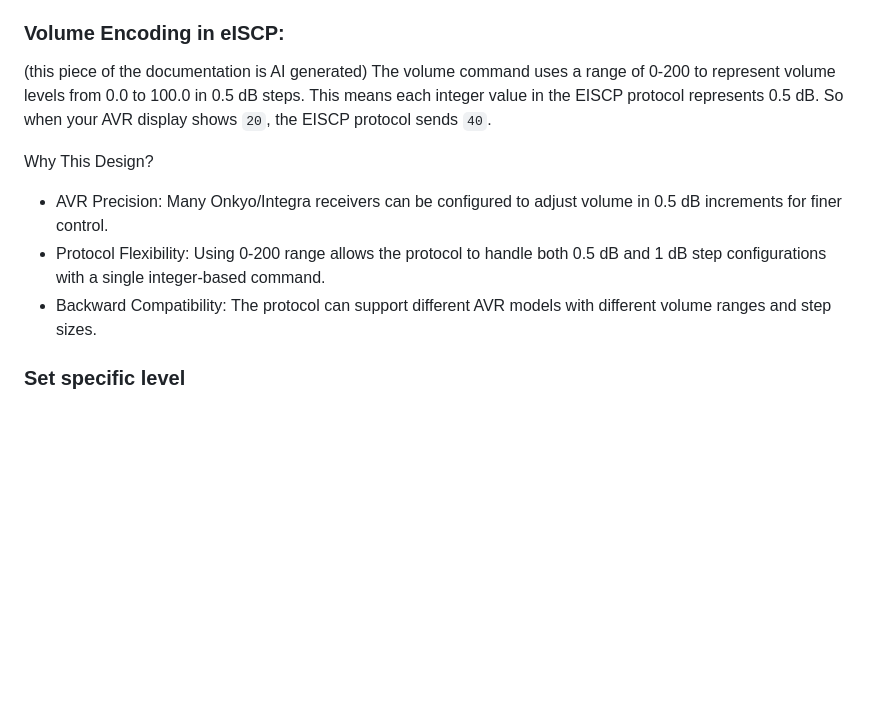
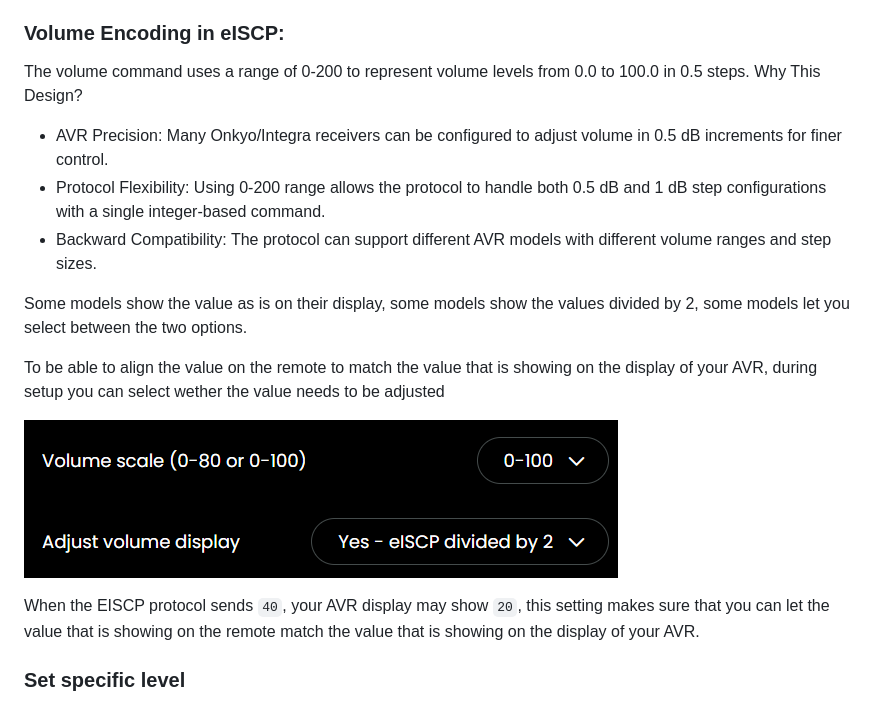
Before and after one commit to EddyMcNut/uc-intg-onkyo-avr, a Markdown page: docs/volume.md, the part around the change. Rendered like a GitHub page; pictures changed too: screenshots/adjust-volume-display.png (added); blank space fills up the shorter version.

Commit message:
config setting to correct volume value or not

```diff
--- a/docs/volume.md
+++ b/docs/volume.md
@@ -6,14 +6,18 @@ The AVR itself may display the volume as dB (relative) or as an absolute number,
 
 ### Volume Encoding in eISCP:
 
-(this piece of the documentation is AI generated)
-The volume command uses a range of 0-200 to represent volume levels from 0.0 to 100.0 in 0.5 dB steps. This means each integer value in the EISCP protocol represents 0.5 dB. So when your AVR display shows `20`, the EISCP protocol sends `40`.
-
-Why This Design?
-
+The volume command uses a range of 0-200 to represent volume levels from 0.0 to 100.0 in 0.5 steps. Why This Design?
 - AVR Precision: Many Onkyo/Integra receivers can be configured to adjust volume in 0.5 dB increments for finer control.
 - Protocol Flexibility: Using 0-200 range allows the protocol to handle both 0.5 dB and 1 dB step configurations with a single integer-based command.
 - Backward Compatibility: The protocol can support different AVR models with different volume ranges and step sizes.
+
+Some models show the value as is on their display, some models show the values divided by 2, some models let you select between the two options.
+
+To be able to align the value on the remote to match the value that is showing on the display of your AVR, during setup you can select wether the value needs to be adjusted
+
+![](../screenshots/adjust-volume-display.png)
+
+When the EISCP protocol sends `40`, your AVR display may show `20`, this setting makes sure that you can let the value that is showing on the remote match the value that is showing on the display of your AVR.
 
 ### Set specific level
 
```
Also changed, not shown: 6 other files.
